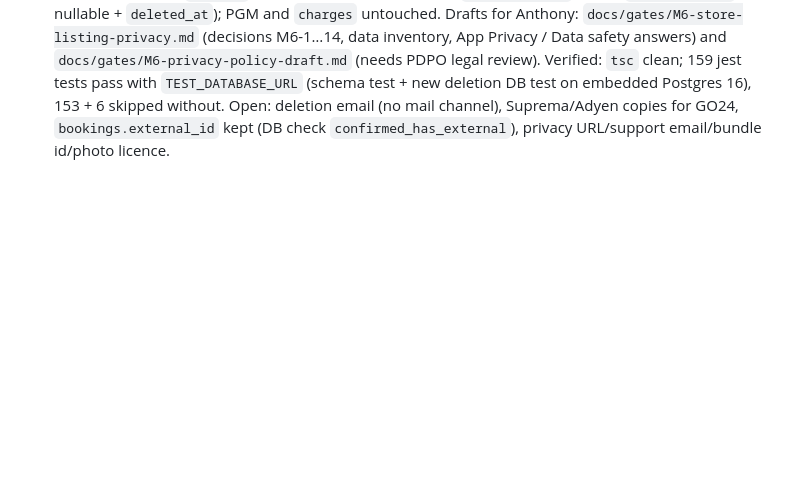
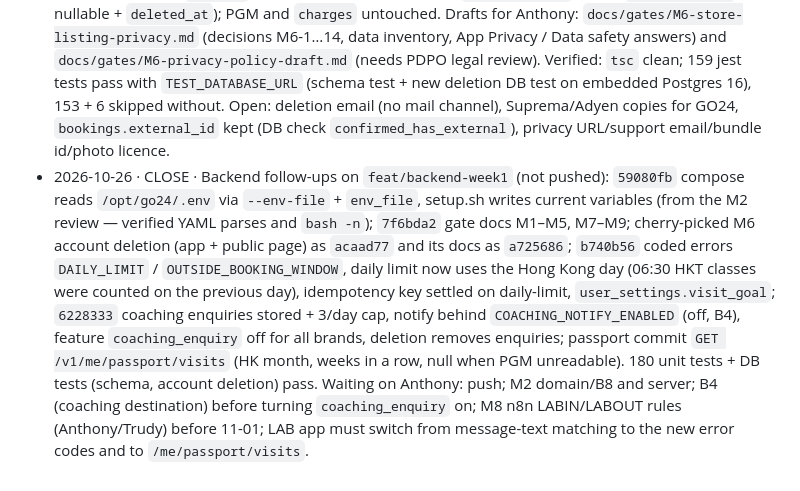
Before and after one commit to anthonychu-spec/go24-mobile, a Markdown page: STATE.md, the part around the change. GitHub-like rendering; blank space fills up the shorter version.

Commit message:
docs(state): close backend follow-ups (codes, visit goal, coaching, passport, deletion)
Co-Authored-By: Claude Opus 5.5 <noreply@anthropic.com>

```diff
--- a/STATE.md
+++ b/STATE.md
@@ -29,3 +29,4 @@
 - 2026-10-26 · CLOSE · C2 backend week 1 (W1-1…W1-5) done on branch `feat/backend-week1`, local only (no deploy/server/push): `5cfc191` manual-only deploy + `BACKGROUND_JOBS_ENABLED`; `690fcc8` TypeORM migrations (baseline + `notifications`, `referrals`) and schema test; `adb1e67` single-booking cancel, declined-waitlist release, PGM-checked reconcile, GET-only retries, AMBIGUOUS_ACCOUNT, member-status checks, revocable access tokens; `c0226d7` webhook secrets, BROADCAST_SECRET routes removed, rate limits, CORS allow-list, Caddy blocks docs/metrics, DTO validators; `022f27b` visits via MemberClubVisits + LAB probe. Verified: `tsc` clean, 86 jest tests pass incl. schema test on embedded Postgres 16; local API run confirmed webhook 401/500, removed routes 404, no CORS for foreign origin, 429 on 11th login. Next: G3 (LAB recovery in PGM), G6 test members → G9 controlled write test, B6 visits source; week 2 = brand layer (N1) + app-config. Commit `ef48202` (GO24 prototype) is on this branch, not `main`.
 - 2026-10-26 · CLOSE · Week 2 backend (no server needed) on `feat/backend-week1`: `0ec4f87` brand layer N1 (brands/brand_clubs/brand_features; lab = club 45, only `classes` on; go24/onyx keep all current features; brand from X-App-Brand → JWT/session; global feature guard → 404; club check on every class read/book/cancel; bookings.club_id), N5 `GET /v1/app-config`, N7 push (brand on tokens, logout removes token, batches of 100, DeviceNotRegistered cleanup; receipts not polled). 107 unit + schema tests pass; local API run checked. Branch pushed earlier at `1f2d940`; this commit not pushed. Local test DB = temporary embedded Postgres 16 in the session scratchpad (machine has no Postgres/Docker). Still waiting: G5 server, G3 LAB recovery, G6 test members, B6 visits, decision #7 Foundry clubs.
 - 2026-10-26 · CLOSE · M6 (was G4) + backend N4 on branch `claude/m6-privacy-deletion-5b3d3c` (from `feat/backend-week1`), local only (no push/merge/deploy): `18719c9` account deletion — `POST /v1/me/account/deletion` (JWT) and public HTML page `/v1/account-deletion?brand=lab` (email → PGM one-time code → confirm; works without the app; rate-limited); deletes sessions/push tokens/inbox/settings/favourites etc., de-identifies bookings/events/outbox/PT logs, `users` row kept as tombstone (status `deleted`, identifiers cleared; migration `1761600000000` makes `pgm_member_id` nullable + `deleted_at`); PGM and `charges` untouched. Drafts for Anthony: `docs/gates/M6-store-listing-privacy.md` (decisions M6-1…14, data inventory, App Privacy / Data safety answers) and `docs/gates/M6-privacy-policy-draft.md` (needs PDPO legal review). Verified: `tsc` clean; 159 jest tests pass with `TEST_DATABASE_URL` (schema test + new deletion DB test on embedded Postgres 16), 153 + 6 skipped without. Open: deletion email (no mail channel), Suprema/Adyen copies for GO24, `bookings.external_id` kept (DB check `confirmed_has_external`), privacy URL/support email/bundle id/photo licence.
+- 2026-10-26 · CLOSE · Backend follow-ups on `feat/backend-week1` (not pushed): `59080fb` compose reads `/opt/go24/.env` via `--env-file` + `env_file`, setup.sh writes current variables (from the M2 review — verified YAML parses and `bash -n`); `7f6bda2` gate docs M1–M5, M7–M9; cherry-picked M6 account deletion (app + public page) as `acaad77` and its docs as `a725686`; `b740b56` coded errors `DAILY_LIMIT` / `OUTSIDE_BOOKING_WINDOW`, daily limit now uses the Hong Kong day (06:30 HKT classes were counted on the previous day), idempotency key settled on daily-limit, `user_settings.visit_goal`; `6228333` coaching enquiries stored + 3/day cap, notify behind `COACHING_NOTIFY_ENABLED` (off, B4), feature `coaching_enquiry` off for all brands, deletion removes enquiries; passport commit `GET /v1/me/passport/visits` (HK month, weeks in a row, null when PGM unreadable). 180 unit tests + DB tests (schema, account deletion) pass. Waiting on Anthony: push; M2 domain/B8 and server; B4 (coaching destination) before turning `coaching_enquiry` on; M8 n8n LABIN/LABOUT rules (Anthony/Trudy) before 11-01; LAB app must switch from message-text matching to the new error codes and to `/me/passport/visits`.
```
